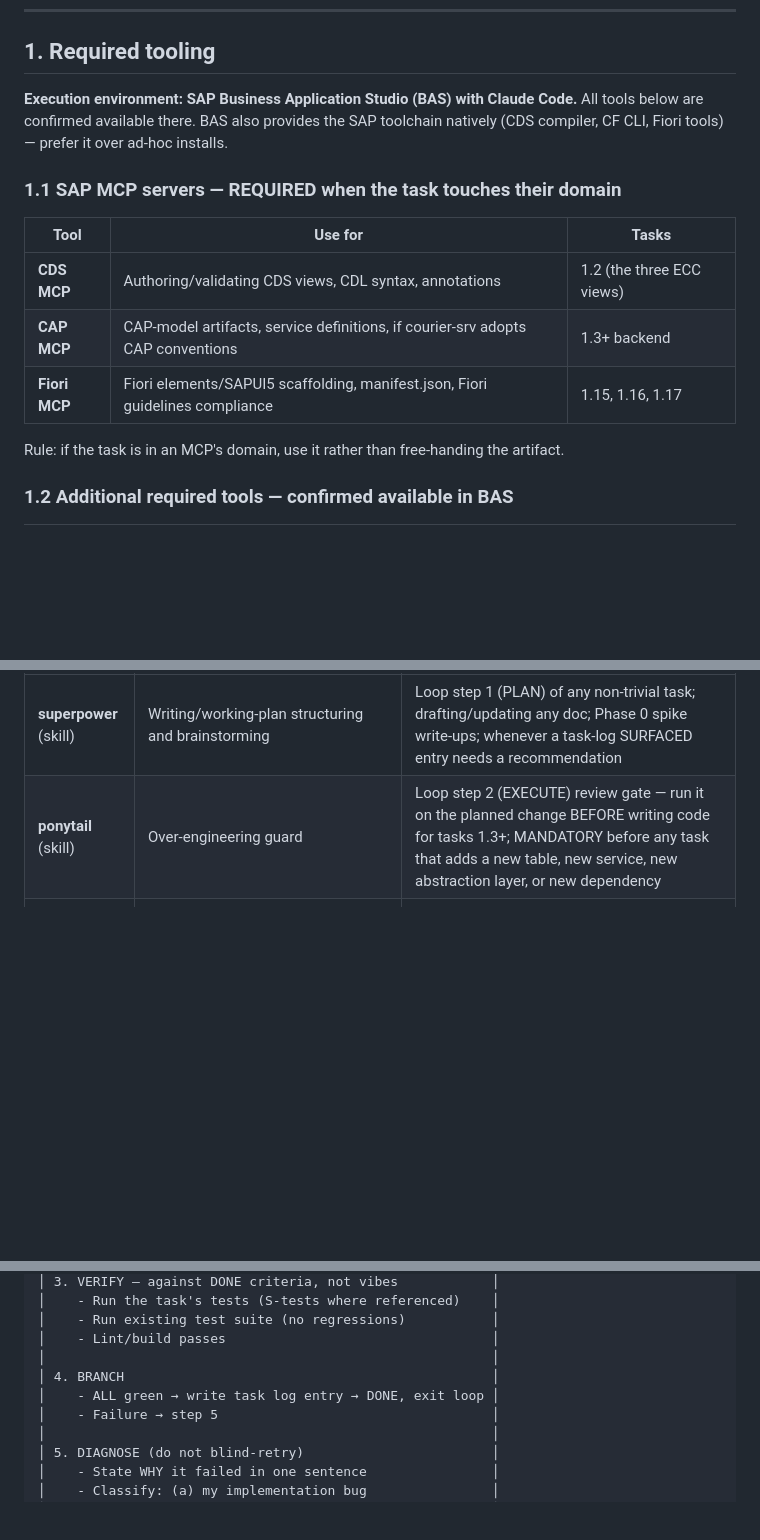
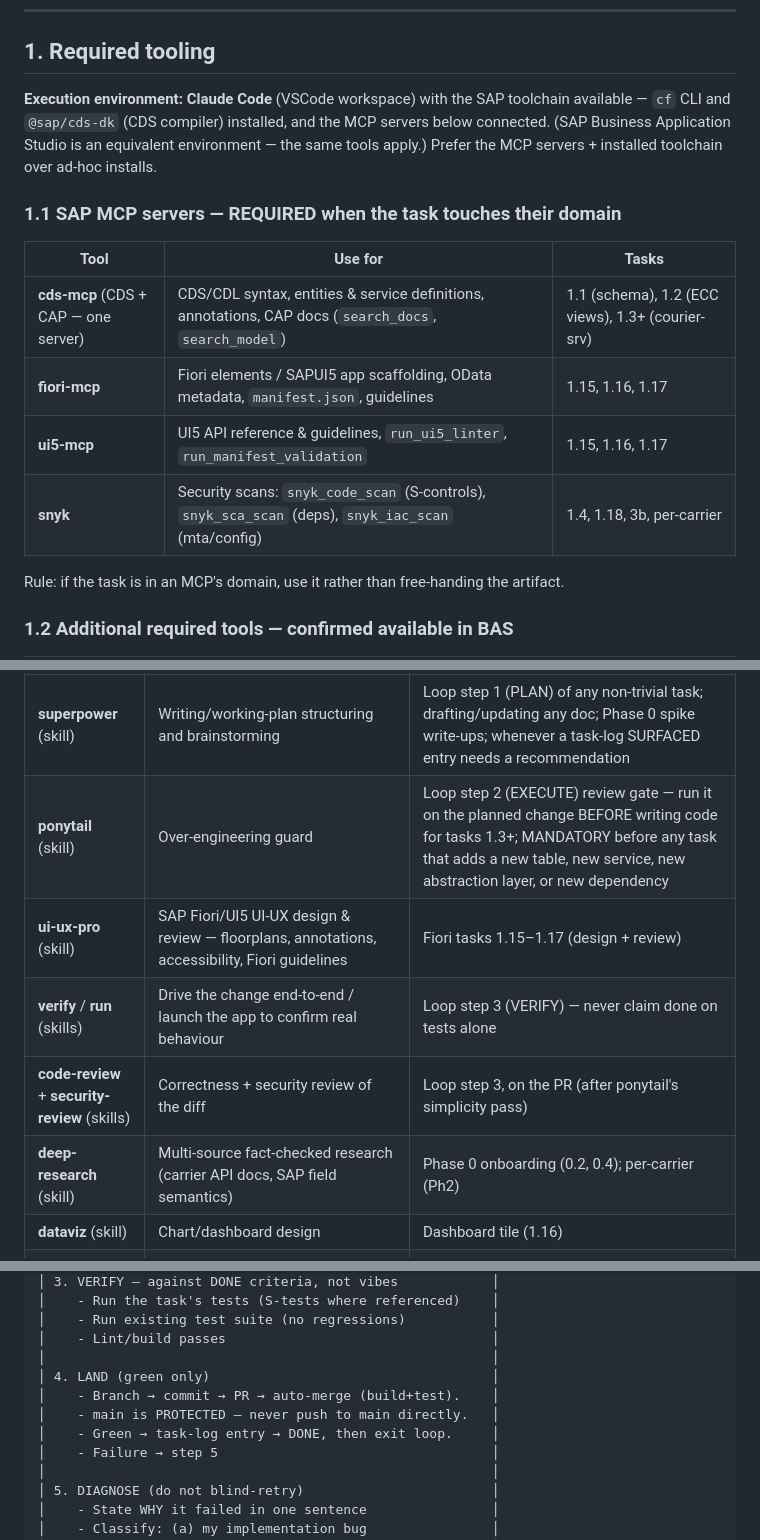
Before and after one commit to TeruSin71/E-commerce-Customer-Email, a Markdown page: docs/14-Courier-Agent-Protocol.md, 3 parts joined by grey strips. Rendered like a GitHub page; blank space fills up the shorter version.

Commit message:
docs: update agent protocol (14) to real tooling + gated PR loop (#13)
docs: update agent protocol (14) to match environment + tooling reality

- Environment: Claude Code workspace (cf + cds-dk + MCP servers), not BAS-only.
- MCP list corrected to actually-available servers: cds-mcp (CDS+CAP, one
  server), fiori-mcp, + ui5-mcp (UI5 lint/manifest) and snyk (security scans).
- Skills: added ui-ux-pro, verify/run, code-review+security-review,
  deep-research, dataviz to the tooling table and precedence rules.
- Loop: step 4 renamed BRANCH -> LAND (via PR); added hard rule 6 binding all
  changes to the gated PR flow (branch -> PR -> auto-merge; main protected).

Co-authored-by: Terulin Sinulingga <terulin.sinulingga@gallagher.com>

```diff
--- a/docs/14-Courier-Agent-Protocol.md
+++ b/docs/14-Courier-Agent-Protocol.md
@@ -7,15 +7,16 @@
 
 ## 1. Required tooling
 
-**Execution environment: SAP Business Application Studio (BAS) with Claude Code.** All tools below are confirmed available there. BAS also provides the SAP toolchain natively (CDS compiler, CF CLI, Fiori tools) — prefer it over ad-hoc installs.
+**Execution environment: Claude Code** (VSCode workspace) with the SAP toolchain available — `cf` CLI and `@sap/cds-dk` (CDS compiler) installed, and the MCP servers below connected. (SAP Business Application Studio is an equivalent environment — the same tools apply.) Prefer the MCP servers + installed toolchain over ad-hoc installs.
 
 ### 1.1 SAP MCP servers — REQUIRED when the task touches their domain
 
 | Tool | Use for | Tasks |
 |---|---|---|
-| **CDS MCP** | Authoring/validating CDS views, CDL syntax, annotations | 1.2 (the three ECC views) |
-| **CAP MCP** | CAP-model artifacts, service definitions, if courier-srv adopts CAP conventions | 1.3+ backend |
-| **Fiori MCP** | Fiori elements/SAPUI5 scaffolding, manifest.json, Fiori guidelines compliance | 1.15, 1.16, 1.17 |
+| **cds-mcp** (CDS + CAP — one server) | CDS/CDL syntax, entities & service definitions, annotations, CAP docs (`search_docs`, `search_model`) | 1.1 (schema), 1.2 (ECC views), 1.3+ (courier-srv) |
+| **fiori-mcp** | Fiori elements / SAPUI5 app scaffolding, OData metadata, `manifest.json`, guidelines | 1.15, 1.16, 1.17 |
+| **ui5-mcp** | UI5 API reference & guidelines, `run_ui5_linter`, `run_manifest_validation` | 1.15, 1.16, 1.17 |
+| **snyk** | Security scans: `snyk_code_scan` (S-controls), `snyk_sca_scan` (deps), `snyk_iac_scan` (mta/config) | 1.4, 1.18, 3b, per-carrier |
 
 Rule: if the task is in an MCP's domain, use it rather than free-handing the artifact.
 
@@ -25,6 +26,11 @@ Rule: if the task is in an MCP's domain, use it rather than free-handing the art
 |---|---|---|
 | **superpower** (skill) | Writing/working-plan structuring and brainstorming | Loop step 1 (PLAN) of any non-trivial task; drafting/updating any doc; Phase 0 spike write-ups; whenever a task-log SURFACED entry needs a recommendation |
 | **ponytail** (skill) | Over-engineering guard | Loop step 2 (EXECUTE) review gate — run it on the planned change BEFORE writing code for tasks 1.3+; MANDATORY before any task that adds a new table, new service, new abstraction layer, or new dependency |
+| **ui-ux-pro** (skill) | SAP Fiori/UI5 UI-UX design & review — floorplans, annotations, accessibility, Fiori guidelines | Fiori tasks 1.15–1.17 (design + review) |
+| **verify** / **run** (skills) | Drive the change end-to-end / launch the app to confirm real behaviour | Loop step 3 (VERIFY) — never claim done on tests alone |
+| **code-review** + **security-review** (skills) | Correctness + security review of the diff | Loop step 3, on the PR (after ponytail's simplicity pass) |
+| **deep-research** (skill) | Multi-source fact-checked research (carrier API docs, SAP field semantics) | Phase 0 onboarding (0.2, 0.4); per-carrier (Ph2) |
+| **dataviz** (skill) | Chart/dashboard design | Dashboard tile (1.16) |
 | **ruflo** (MCP) | Agent meta-harness (formerly Claude Flow). **SCOPED FOR THIS PROJECT TO PERSISTENT MEMORY ONLY:** `memory_store` / `memory_search` / `memory_list` for cross-session knowledge (decisions made, carrier API quirks discovered, spike results) | Start of session: search memory for the current task's context. End of any task that produced a non-obvious learning: store it. **FORBIDDEN for this project:** swarm_*, agent_spawn, hive-mind_*, neural/training tools — one agent, one task, per the §2 loop. Spawning sub-agent swarms for a ~400–800 LOC service is exactly the over-engineering ponytail exists to block. |
 
 Rules:
@@ -79,8 +85,10 @@ Run this loop for EVERY task in doc 11. Do not freestyle.
 │    - Run existing test suite (no regressions)           │
 │    - Lint/build passes                                  │
 │                                                         │
-│ 4. BRANCH                                               │
-│    - ALL green → write task log entry → DONE, exit loop │
+│ 4. LAND (green only)                                    │
+│    - Branch → commit → PR → auto-merge (build+test).    │
+│    - main is PROTECTED — never push to main directly.   │
+│    - Green → task-log entry → DONE, then exit loop.     │
 │    - Failure → step 5                                   │
 │                                                         │
 │ 5. DIAGNOSE (do not blind-retry)                        │
```
Also changed, not shown: other parts of docs/14-Courier-Agent-Protocol.md (+3 -2 lines).
